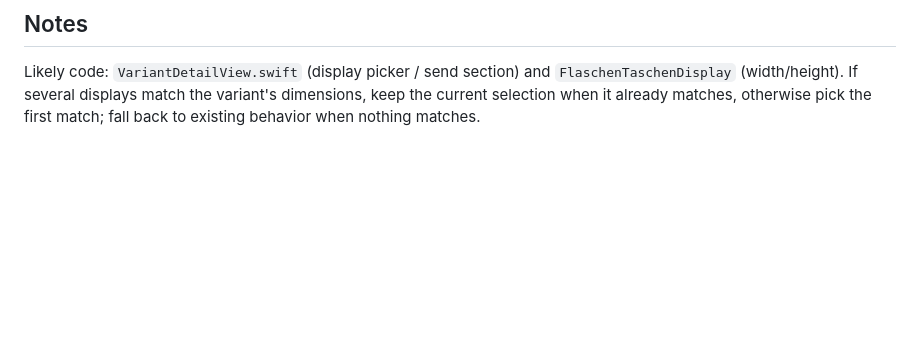
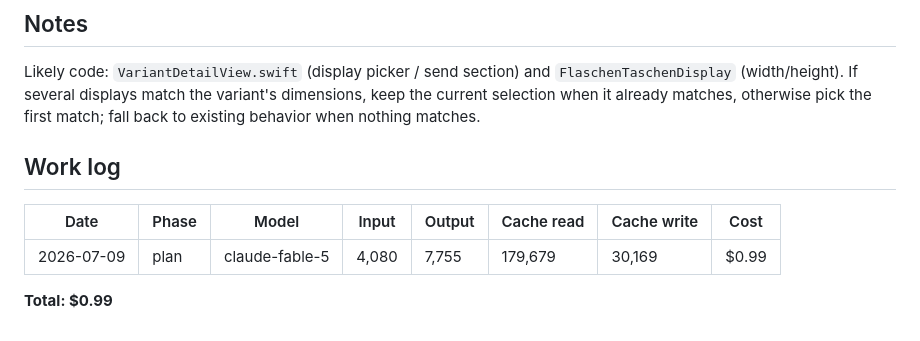
Before and after one commit to brennanMKE/PixelArtGallery, a Markdown page: issues/0055.md, the part around the change. Rendered like a GitHub page; blank space fills up the shorter version.

```diff
--- a/issues/0055.md
+++ b/issues/0055.md
@@ -52,3 +52,11 @@ The previously selected (or default) display stays selected regardless of the va
 ## Notes
 
 Likely code: `VariantDetailView.swift` (display picker / send section) and `FlaschenTaschenDisplay` (width/height). If several displays match the variant's dimensions, keep the current selection when it already matches, otherwise pick the first match; fall back to existing behavior when nothing matches.
+
+## Work log
+
+| Date | Phase | Model | Input | Output | Cache read | Cache write | Cost |
+|---|---|---|---|---|---|---|---|
+| 2026-07-09 | plan | claude-fable-5 | 4,080 | 7,755 | 179,679 | 30,169 | $0.99 |
+
+**Total: $0.99**
```
Also changed, not shown: issues/0054.md (+8 -0 lines), issues/0057.md (+8 -0 lines).
